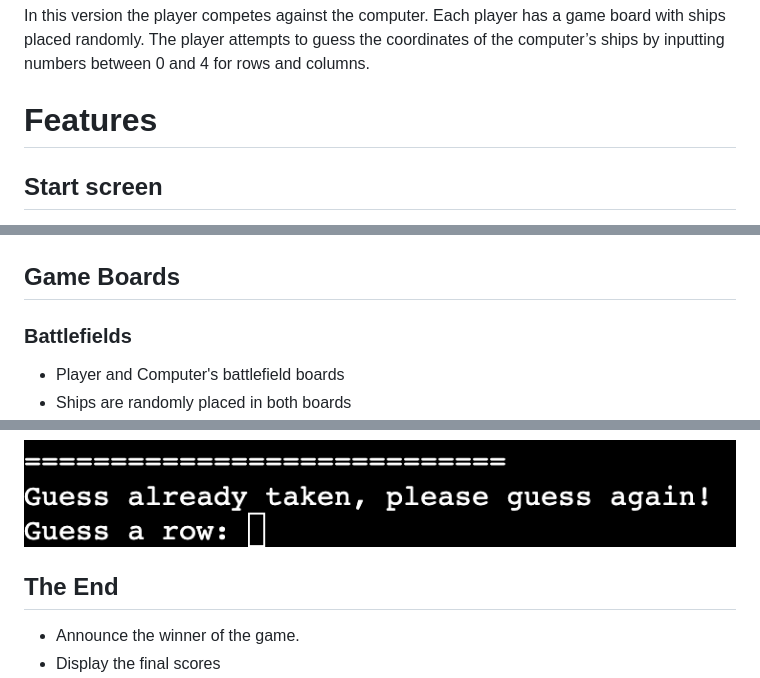
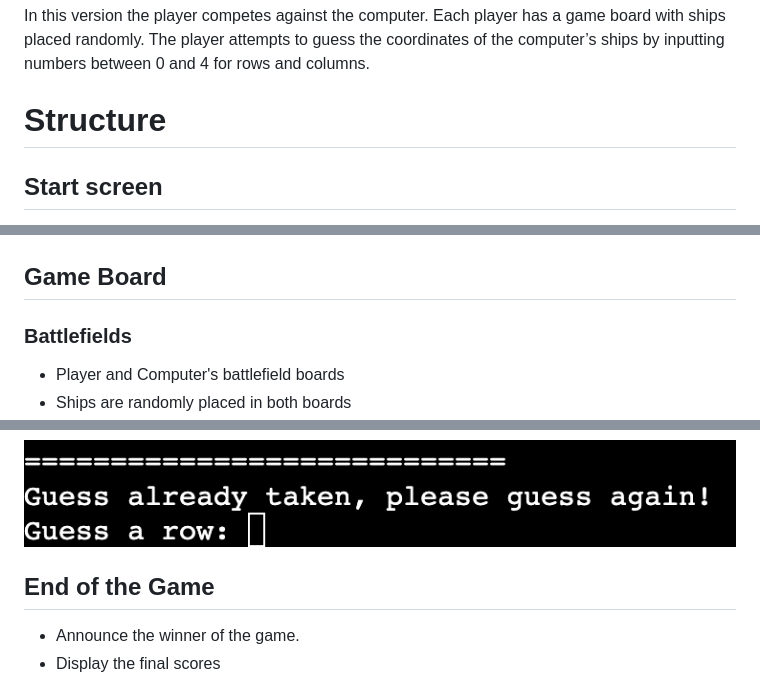
Before and after one commit to Imangnp/Battleships-game, a Markdown page: README.md, 3 parts joined by grey strips. GitHub-like rendering.

```diff
--- a/README.md
+++ b/README.md
@@ -49,7 +49,7 @@ ___
   In this version the player competes against the computer. Each player has a game board with ships placed randomly. The player attempts to guess the coordinates of the computer’s ships by inputting numbers between 0 and 4 for rows and columns.
 
 
-# Features
+# Structure
   ## Start screen
   - A logo created by symbols
   - Welcome message and game information
@@ -58,7 +58,7 @@ ___
 
   ![Start screen](./assets/images/Screenshot-start-screen.png)
 
-  ## Game Boards
+  ## Game Board
   ### Battlefields
   - Player and Computer's battlefield boards
   - Ships are randomly placed in both boards
@@ -85,7 +85,7 @@ ___
 
   ![Scores](./assets/images/Screenshot-taken-guess.png)
 
-  ## The End
+  ## End of the Game
   - Announce the winner of the game.
   - Display the final scores
   - Ask the player if they want to play again.
```
Also changed, not shown: other parts of README.md (+11 -9 lines), assets/images/--eq--.png (added), 1 other file.
